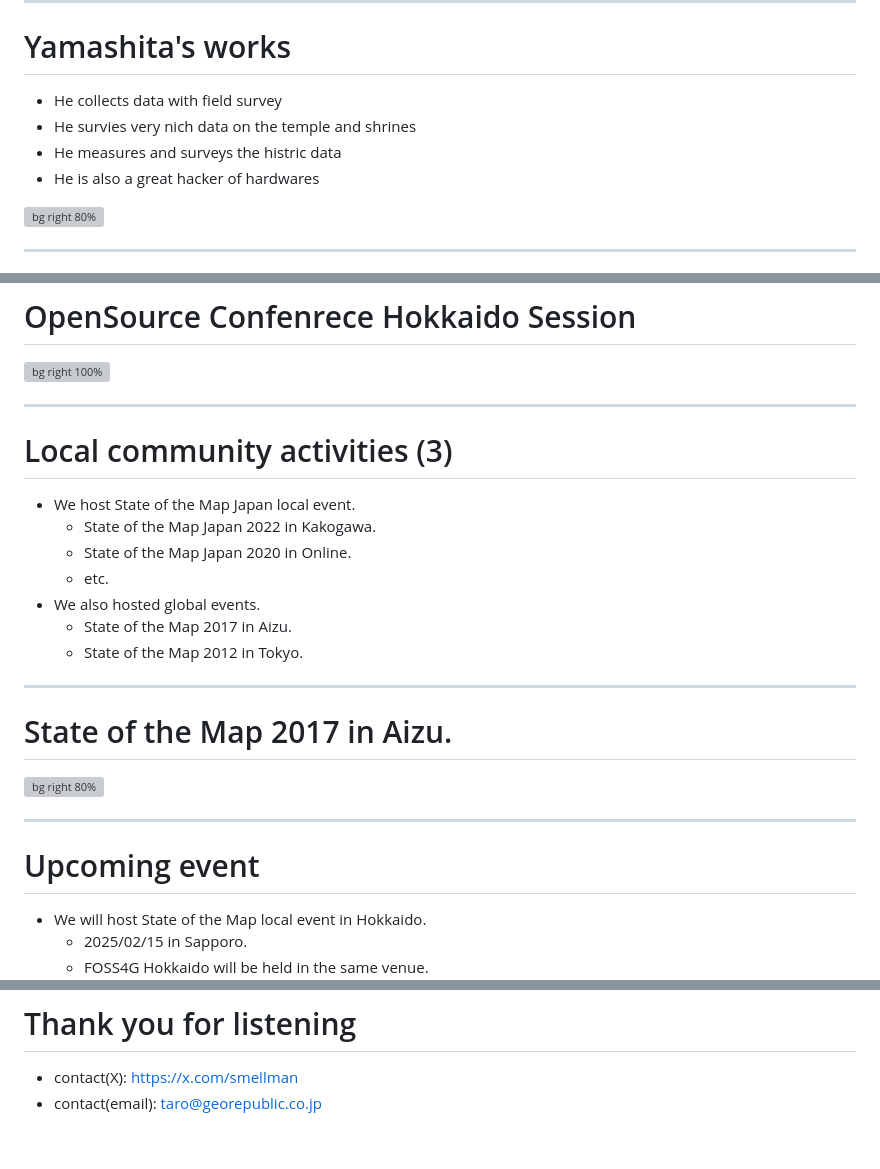
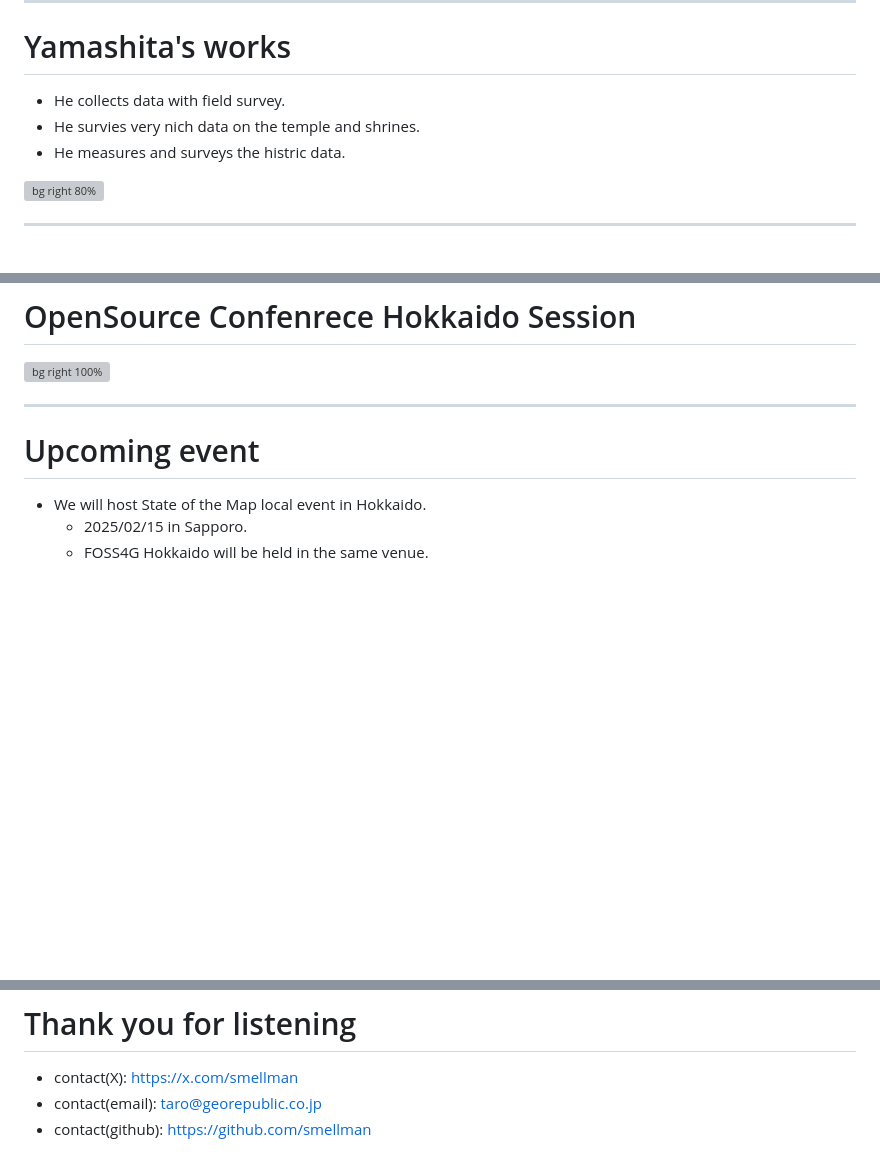
Before and after one commit to smellman/presentation, a Markdown page: coscup_202408.md, 3 parts joined by grey strips. Drawn GitHub-style; blank space fills up the shorter version; grey boxes are pictures that could not be loaded.

```diff
--- a/coscup_202408.md
+++ b/coscup_202408.md
@@ -78,10 +126,9 @@ HOTOSM and global community support to Noto Clime in Japan.
 
 # Yamashita's works
 
-- He collects data with field survey
-- He survies very nich data on the temple and shrines
-- He measures and surveys the histric data
-- He is also a great hacker of hardwares
+- He collects data with field survey.
+- He survies very nich data on the temple and shrines.
+- He measures and surveys the histric data.
 
 ![bg right 80%](https://i.gyazo.com/b720dc30c67d381041ee4e2bf74c487a.jpg)
 
@@ -124,24 +171,6 @@ https://armd-02.github.io/mapmaker/
 # OpenSource Confenrece Hokkaido Session
 
 ![bg right 100%](https://i.gyazo.com/e05a704396ef92a81cf011c8b4c87c29.jpg)
-
----
-
-# Local community activities (3)
-
-- We host State of the Map Japan local event.
-  - State of the Map Japan 2022 in Kakogawa.
-  - State of the Map Japan 2020 in Online.
-  - etc.
-- We also hosted global events.
-  - State of the Map 2017 in Aizu.
-  - State of the Map 2012 in Tokyo.
-
----
-
-# State of the Map 2017 in Aizu.
-
-![bg right 80%](https://i.gyazo.com/85940ec4d20ec7cd06db6b9407836b23.jpg)
 
 ---
 
@@ -363,3 +392,4 @@ https://github.com/unvt/charites
 
 - contact(X): https://x.com/smellman
 - contact(email): taro@georepublic.co.jp
+- contact(github): https://github.com/smellman
```
Also changed, not shown: other parts of coscup_202408.md (+50 -2 lines).
